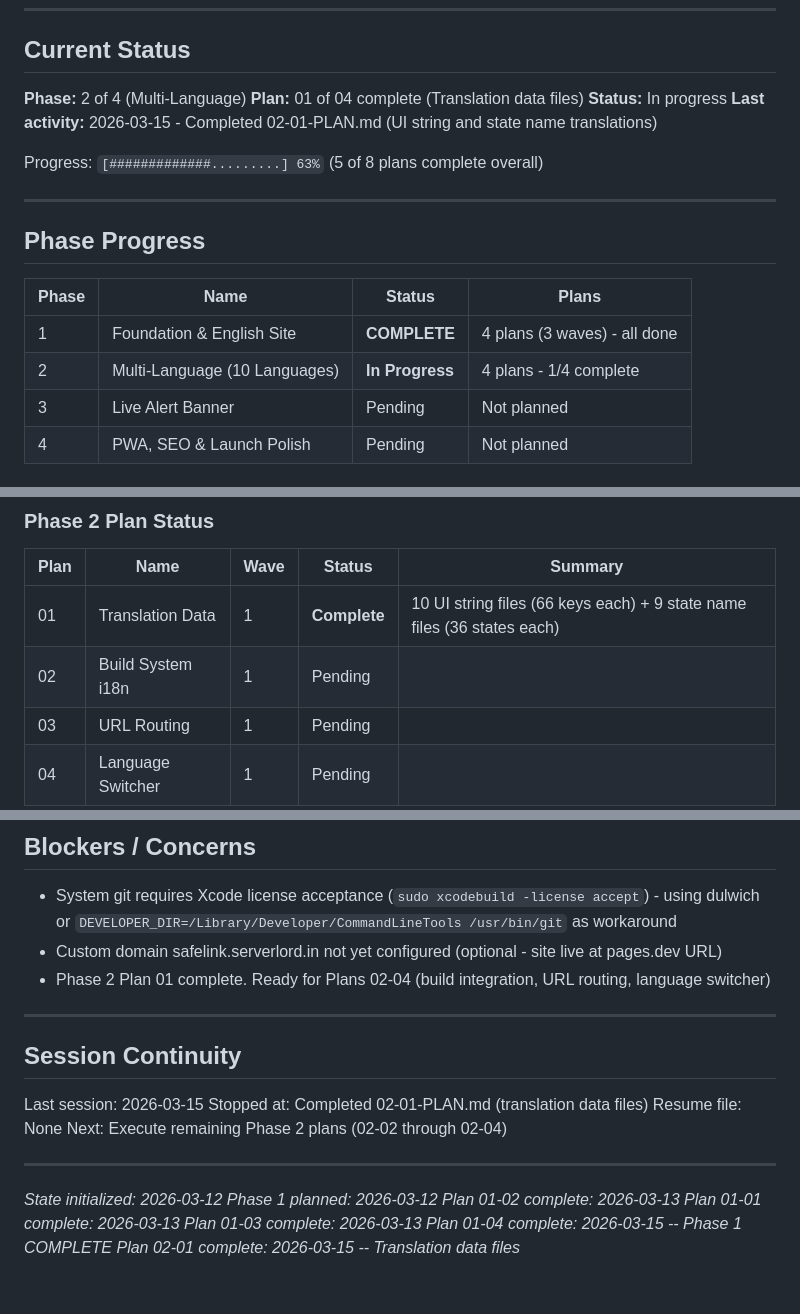
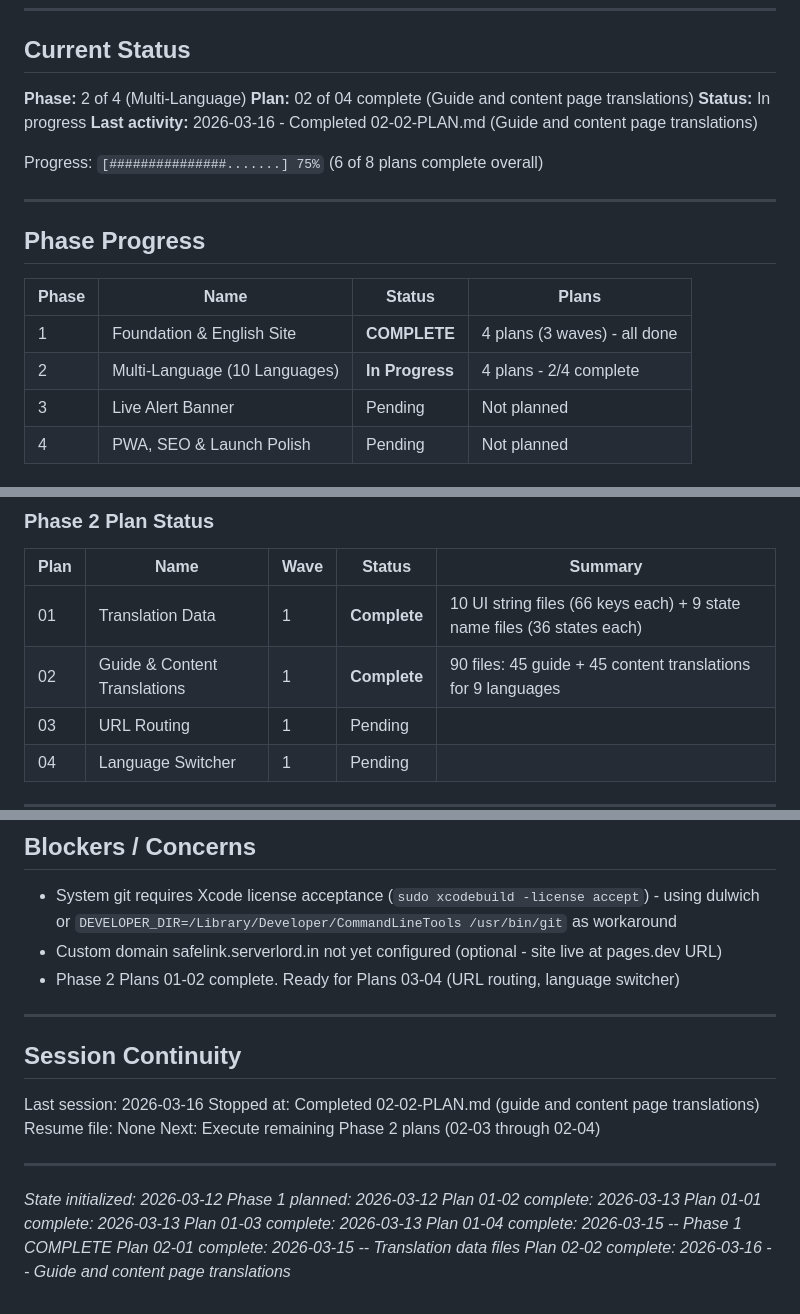
Before and after one commit to BuildCraftLabsLLP/safelink, a Markdown page: .planning/STATE.md, 3 parts joined by grey strips. Rendered like a GitHub page.

Commit message:
docs(02): update state — plan 02-02 complete
Co-Authored-By: Claude Sonnet 4.6 <noreply@anthropic.com>

```diff
--- a/.planning/STATE.md
+++ b/.planning/STATE.md
@@ -12,11 +12,11 @@ See: .planning/PROJECT.md (updated 2026-03-12)
 ## Current Status
 
 **Phase:** 2 of 4 (Multi-Language)
-**Plan:** 01 of 04 complete (Translation data files)
+**Plan:** 02 of 04 complete (Guide and content page translations)
 **Status:** In progress
-**Last activity:** 2026-03-15 - Completed 02-01-PLAN.md (UI string and state name translations)
+**Last activity:** 2026-03-16 - Completed 02-02-PLAN.md (Guide and content page translations)
 
-Progress: `[#############.........] 63%` (5 of 8 plans complete overall)
+Progress: `[###############.......] 75%` (6 of 8 plans complete overall)
 
 ---
 
@@ -25,7 +25,7 @@ Progress: `[#############.........] 63%` (5 of 8 plans complete overall)
 | Phase | Name | Status | Plans |
 |-------|------|--------|-------|
 | 1 | Foundation & English Site | **COMPLETE** | 4 plans (3 waves) - all done |
-| 2 | Multi-Language (10 Languages) | **In Progress** | 4 plans - 1/4 complete |
+| 2 | Multi-Language (10 Languages) | **In Progress** | 4 plans - 2/4 complete |
 | 3 | Live Alert Banner | Pending | Not planned |
 | 4 | PWA, SEO & Launch Polish | Pending | Not planned |
 
@@ -43,7 +43,7 @@ Progress: `[#############.........] 63%` (5 of 8 plans complete overall)
 | Plan | Name | Wave | Status | Summary |
 |------|------|------|--------|---------|
 | 01 | Translation Data | 1 | **Complete** | 10 UI string files (66 keys each) + 9 state name files (36 states each) |
-| 02 | Build System i18n | 1 | Pending | |
+| 02 | Guide & Content Translations | 1 | **Complete** | 90 files: 45 guide + 45 content translations for 9 languages |
 | 03 | URL Routing | 1 | Pending | |
 | 04 | Language Switcher | 1 | Pending | |
 
@@ -114,16 +117,16 @@ Progress: `[#############.........] 63%` (5 of 8 plans complete overall)
 
 - System git requires Xcode license acceptance (`sudo xcodebuild -license accept`) - using dulwich or `DEVELOPER_DIR=/Library/Developer/CommandLineTools /usr/bin/git` as workaround
 - Custom domain safelink.serverlord.in not yet configured (optional - site live at pages.dev URL)
-- Phase 2 Plan 01 complete. Ready for Plans 02-04 (build integration, URL routing, language switcher)
+- Phase 2 Plans 01-02 complete. Ready for Plans 03-04 (URL routing, language switcher)
 
 ---
 
 ## Session Continuity
 
-Last session: 2026-03-15
-Stopped at: Completed 02-01-PLAN.md (translation data files)
+Last session: 2026-03-16
+Stopped at: Completed 02-02-PLAN.md (guide and content page translations)
 Resume file: None
-Next: Execute remaining Phase 2 plans (02-02 through 02-04)
+Next: Execute remaining Phase 2 plans (02-03 through 02-04)
 
 ---
 *State initialized: 2026-03-12*
@@ -133,3 +136,4 @@ Next: Execute remaining Phase 2 plans (02-02 through 02-04)
 *Plan 01-03 complete: 2026-03-13*
 *Plan 01-04 complete: 2026-03-15 -- Phase 1 COMPLETE*
 *Plan 02-01 complete: 2026-03-15 -- Translation data files*
+*Plan 02-02 complete: 2026-03-16 -- Guide and content page translations*
```
Also changed, not shown: other parts of .planning/STATE.md (+3 -0 lines).
